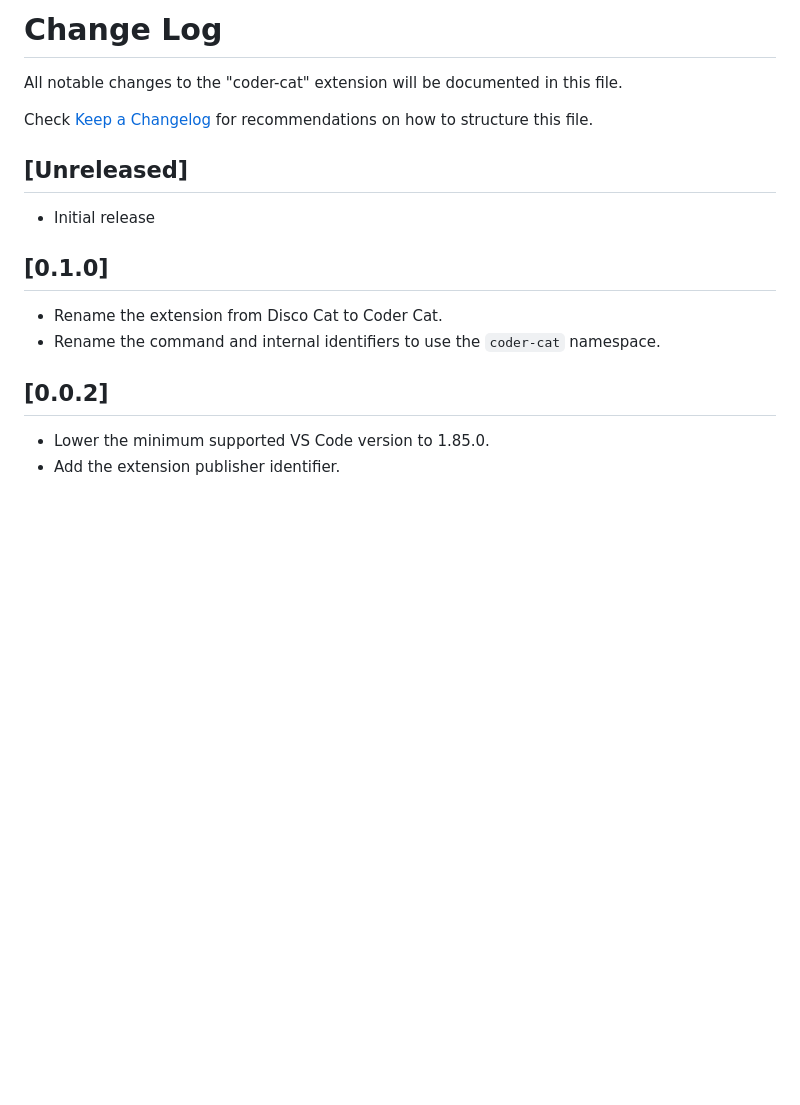
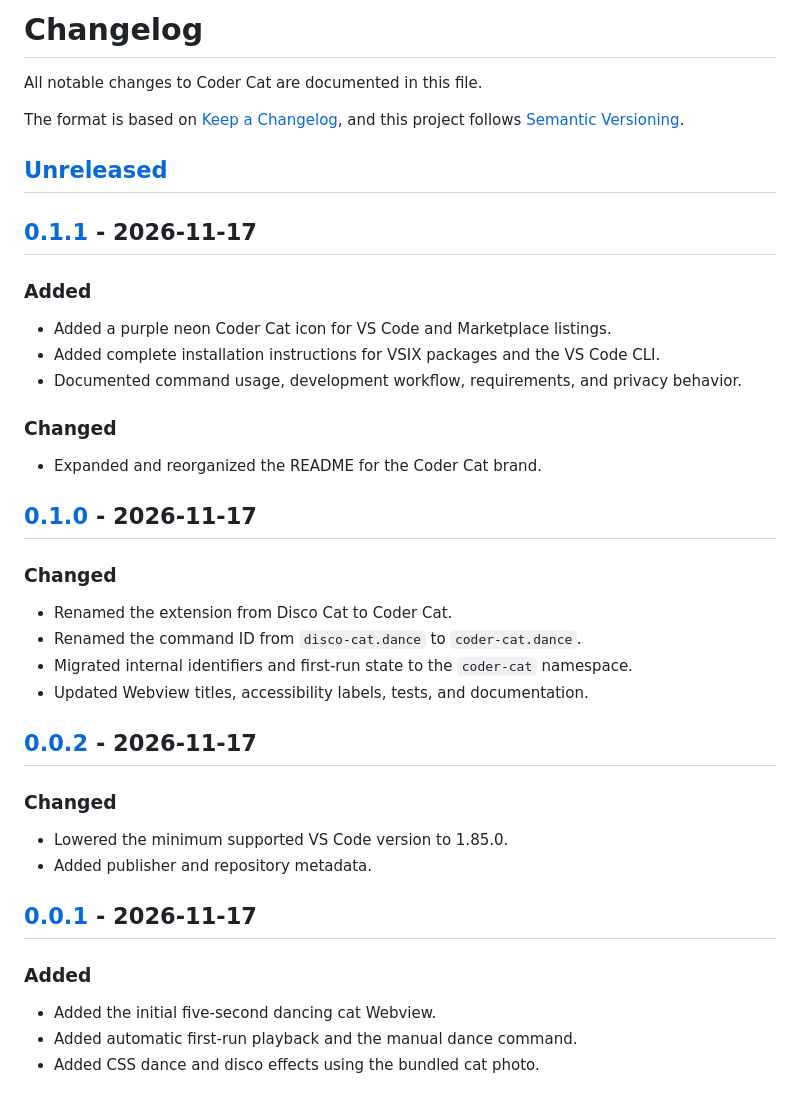
Before and after one commit to arashpourrahim/VSCode-Extention-coder-cat, a Markdown page: CHANGELOG.md, the part around the change. GitHub-like rendering; blank space fills up the shorter version.

```diff
--- a/CHANGELOG.md
+++ b/CHANGELOG.md
@@ -1,19 +1,49 @@
-# Change Log
+# Changelog
 
-All notable changes to the "coder-cat" extension will be documented in this file.
+All notable changes to Coder Cat are documented in this file.
 
-Check [Keep a Changelog](http://keepachangelog.com/) for recommendations on how to structure this file.
+The format is based on [Keep a Changelog](https://keepachangelog.com/en/1.1.0/), and this project follows [Semantic Versioning](https://semver.org/).
 
 ## [Unreleased]
 
-- Initial release
+## [0.1.1] - 2026-11-17
 
-## [0.1.0]
+### Added
 
-- Rename the extension from Disco Cat to Coder Cat.
-- Rename the command and internal identifiers to use the `coder-cat` namespace.
+- Added a purple neon Coder Cat icon for VS Code and Marketplace listings.
+- Added complete installation instructions for VSIX packages and the VS Code CLI.
+- Documented command usage, development workflow, requirements, and privacy behavior.
 
-## [0.0.2]
+### Changed
 
-- Lower the minimum supported VS Code version to 1.85.0.
-- Add the extension publisher identifier.
+- Expanded and reorganized the README for the Coder Cat brand.
+
+## [0.1.0] - 2026-11-17
+
+### Changed
+
+- Renamed the extension from Disco Cat to Coder Cat.
+- Renamed the command ID from `disco-cat.dance` to `coder-cat.dance`.
+- Migrated internal identifiers and first-run state to the `coder-cat` namespace.
+- Updated Webview titles, accessibility labels, tests, and documentation.
+
+## [0.0.2] - 2026-11-17
+
+### Changed
+
+- Lowered the minimum supported VS Code version to 1.85.0.
+- Added publisher and repository metadata.
+
+## [0.0.1] - 2026-11-17
+
+### Added
+
+- Added the initial five-second dancing cat Webview.
+- Added automatic first-run playback and the manual dance command.
+- Added CSS dance and disco effects using the bundled cat photo.
+
+[Unreleased]: https://github.com/arashpourrahim/disco-cat/compare/v0.1.1...HEAD
+[0.1.1]: https://github.com/arashpourrahim/disco-cat/compare/v0.1.0...v0.1.1
+[0.1.0]: https://github.com/arashpourrahim/disco-cat/compare/v0.0.2...v0.1.0
+[0.0.2]: https://github.com/arashpourrahim/disco-cat/compare/v0.0.1...v0.0.2
+[0.0.1]: https://github.com/arashpourrahim/disco-cat/releases/tag/v0.0.1
```
Also changed, not shown: README.md (+83 -19 lines), media/coder-cat-icon.png (added), 2 other files.
